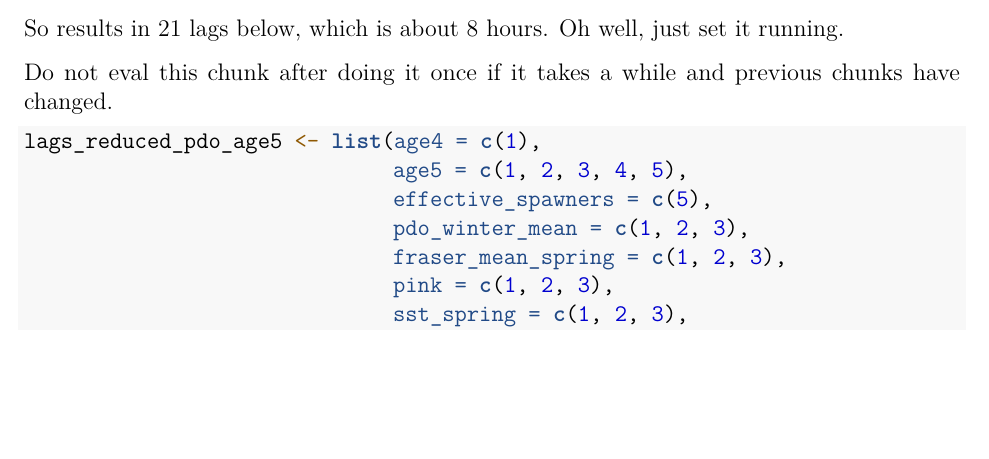
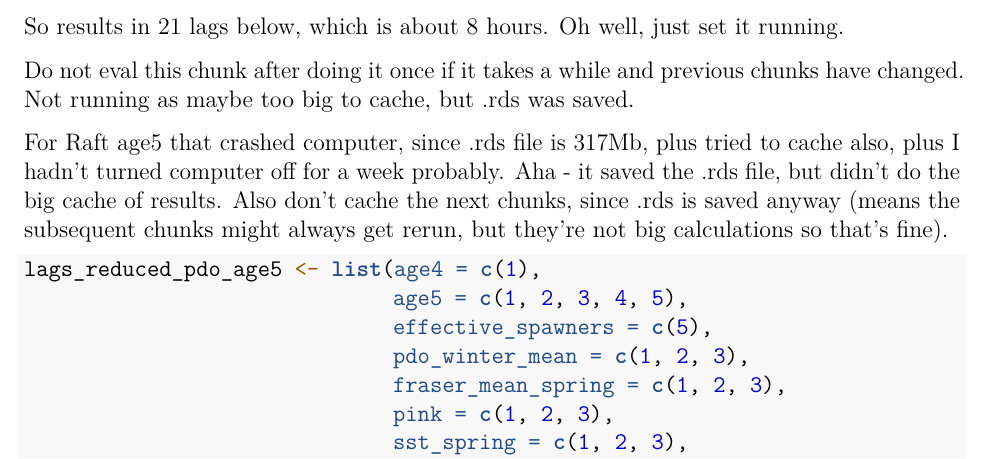
Before and after one commit to andrew-edwards/sockeyePrize, an R Markdown document (report/fraser/raft/analysis-2025-4.Rmd): part of page 10 of 15, cut so that both start at the same text, the shorter picture padded with empty space. Rendered offline with R 4.5, knitr and Pandoc, then LaTeX, with nearby package versions; some code elsewhere in the file could not run offline.

Commit message:
Finish Raft, after it crashed overnight (but .rds was saved).

````diff
--- a/report/fraser/raft/analysis-2025-4.Rmd
+++ b/report/fraser/raft/analysis-2025-4.Rmd
@@ -379,9 +379,16 @@ So keep everything I guess.
 So results in 21 lags below, which is about 8 hours. Oh well, just set it running.
 
 Do not eval this chunk after doing it once if it
-takes a while and previous chunks have changed.
+takes a while and previous chunks have changed. Not running as maybe too big to
+cache, but .rds was saved.
 
-```{r, red3}
+For Raft age5 that crashed computer, since .rds file is 317Mb, plus tried to
+cache also, plus I hadn't turned computer off for a week probably. Aha - it
+saved the .rds file, but didn't do the big cache of results. Also don't cache
+the next chunks, since .rds is saved anyway (means the subsequent chunks might
+always get rerun, but they're not big calculations so that's fine).
+
+```{r, red3, eval = FALSE}
 lags_reduced_pdo_age5 <- list(age4 = c(1),
                               age5 = c(1, 2, 3, 4, 5),
                               effective_spawners = c(5),
````
Also changed, not shown: report/READMEpredictions.txt, report/fraser/raft/analysis-2025-4.Rmd (3 more changed lines).
